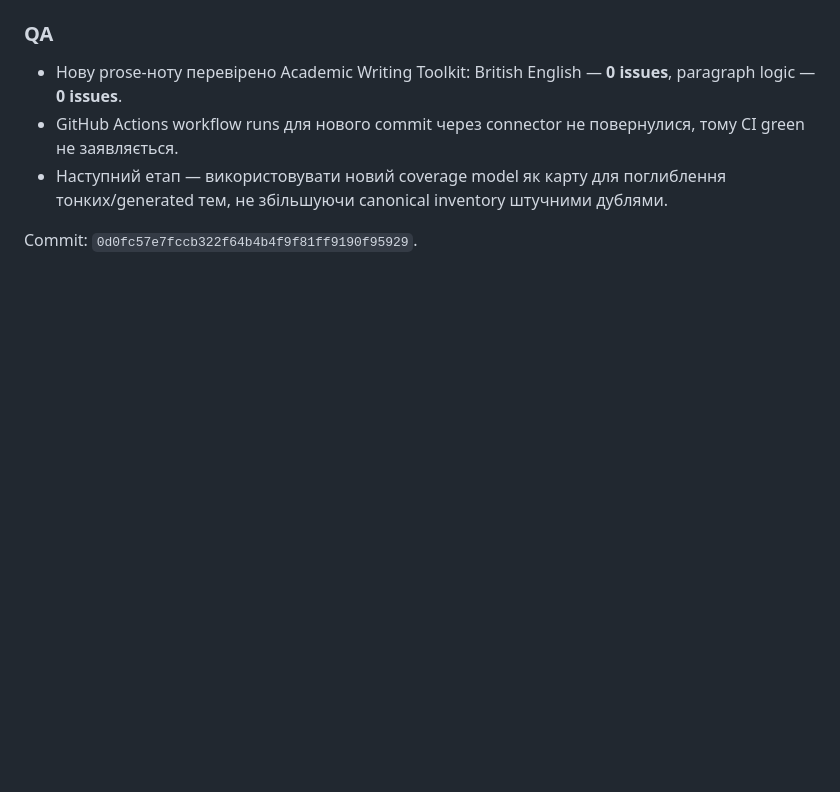
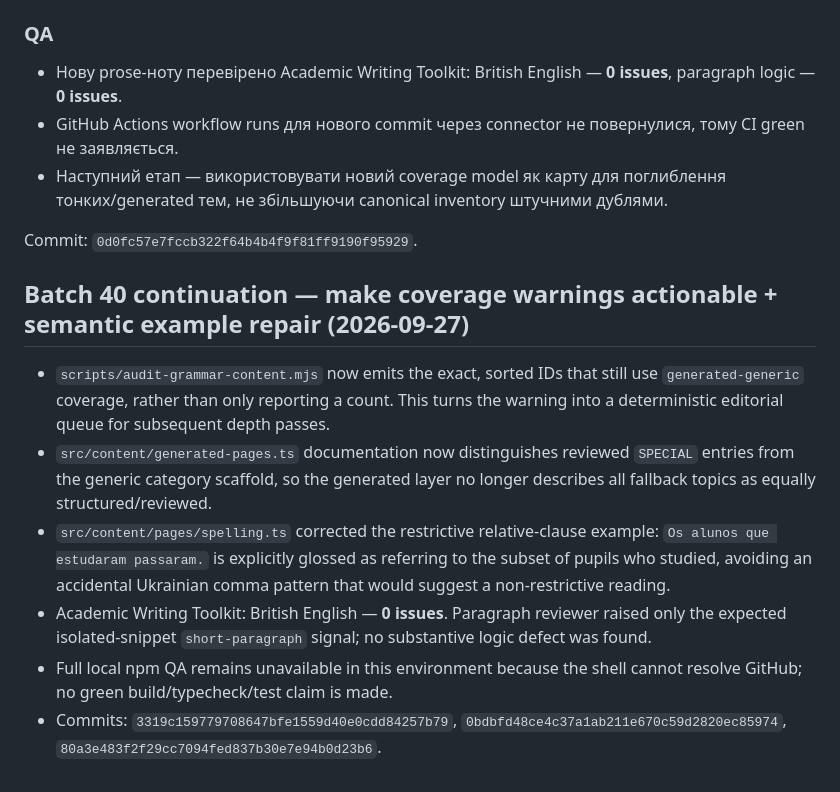
Before and after one commit to ClippyFirst/Portuguese-Grammar, a Markdown page: LOG.md, the part around the change. Drawn GitHub-style; blank space fills up the shorter version.

Commit message:
docs: log actionable coverage and semantic repair pass

```diff
--- a/LOG.md
+++ b/LOG.md
@@ -1498,3 +1498,12 @@ Academic Writing Toolkit застосовано до нових prose-фрагм
 - Наступний етап — використовувати новий coverage model як карту для поглиблення тонких/generated тем, не збільшуючи canonical inventory штучними дублями.
 
 Commit: `0d0fc57e7fccb322f64b4b4f9f81ff9190f95929`.
+
+## Batch 40 continuation — make coverage warnings actionable + semantic example repair (2026-09-27)
+
+- `scripts/audit-grammar-content.mjs` now emits the exact, sorted IDs that still use `generated-generic` coverage, rather than only reporting a count. This turns the warning into a deterministic editorial queue for subsequent depth passes.
+- `src/content/generated-pages.ts` documentation now distinguishes reviewed `SPECIAL` entries from the generic category scaffold, so the generated layer no longer describes all fallback topics as equally structured/reviewed.
+- `src/content/pages/spelling.ts` corrected the restrictive relative-clause example: `Os alunos que estudaram passaram.` is explicitly glossed as referring to the subset of pupils who studied, avoiding an accidental Ukrainian comma pattern that would suggest a non-restrictive reading.
+- Academic Writing Toolkit: British English — **0 issues**. Paragraph reviewer raised only the expected isolated-snippet `short-paragraph` signal; no substantive logic defect was found.
+- Full local npm QA remains unavailable in this environment because the shell cannot resolve GitHub; no green build/typecheck/test claim is made.
+- Commits: `3319c159779708647bfe1559d40e0cdd84257b79`, `0bdbfd48ce4c37a1ab211e670c59d2820ec85974`, `80a3e483f2f29cc7094fed837b30e7e94b0d23b6`.
```
